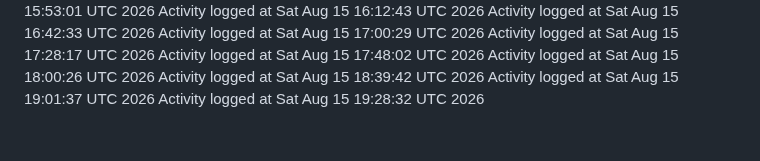
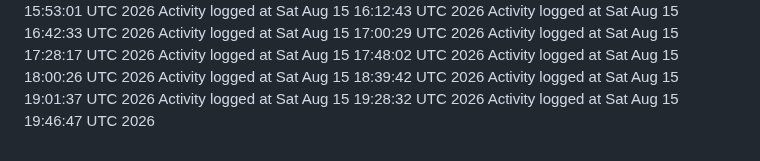
Before and after one commit to kavangcb29/Flap, a Markdown page: ACTIVITY.md, the part around the change. GitHub-like rendering.

Commit message:
Auto-generate GitHub activity [skip ci]

```diff
--- a/ACTIVITY.md
+++ b/ACTIVITY.md
@@ -154,3 +154,4 @@ Activity logged at Sat Aug 15 18:00:26 UTC 2026
 Activity logged at Sat Aug 15 18:39:42 UTC 2026
 Activity logged at Sat Aug 15 19:01:37 UTC 2026
 Activity logged at Sat Aug 15 19:28:32 UTC 2026
+Activity logged at Sat Aug 15 19:46:47 UTC 2026
```
